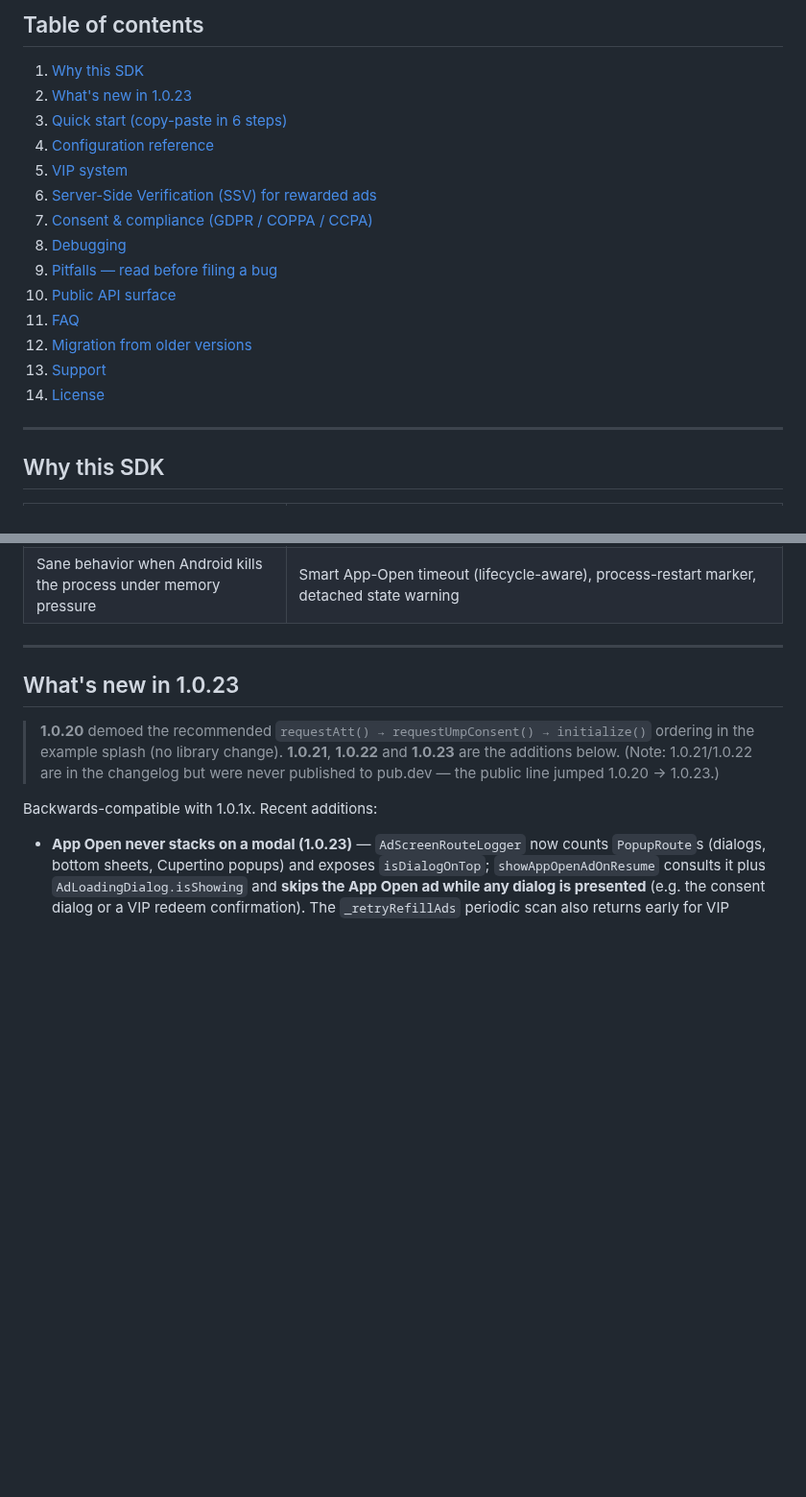
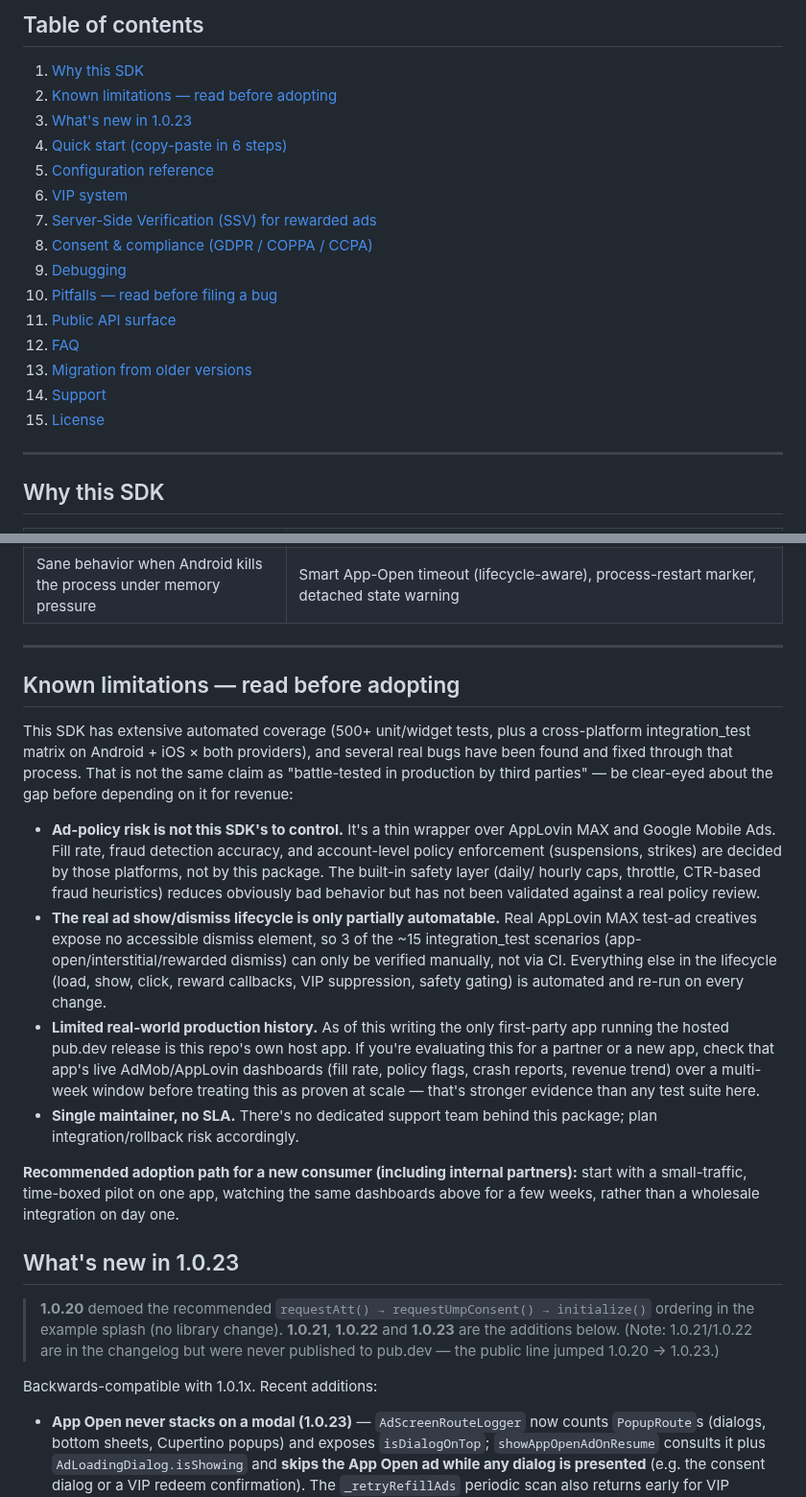
Before and after one commit to royt93/FlutterBase2025, a Markdown page: packages/ad_sdk/README.md, 2 parts joined by grey strips. Shown at 96% size. Rendered like a GitHub page; blank space fills up the shorter version.

Commit message:
docs: add "Known limitations — read before adopting" section to README

```diff
--- a/packages/ad_sdk/README.md
+++ b/packages/ad_sdk/README.md
@@ -13,19 +13,20 @@ Drop in, configure 5 keys, ship. The SDK ships sensible defaults for compliance,
 ## Table of contents
 
 1. [Why this SDK](#why-this-sdk)
-2. [What's new in 1.0.23](#whats-new-in-1023)
-3. [Quick start (copy-paste in 6 steps)](#quick-start)
-4. [Configuration reference](#configuration-reference)
-5. [VIP system](#vip-system)
-6. [Server-Side Verification (SSV) for rewarded ads](#server-side-verification-ssv-for-rewarded-ads)
-7. [Consent & compliance (GDPR / COPPA / CCPA)](#consent--compliance)
-8. [Debugging](#debugging)
-9. [Pitfalls — read before filing a bug](#pitfalls)
-10. [Public API surface](#public-api)
-11. [FAQ](#faq)
-12. [Migration from older versions](#migration)
-13. [Support](#support)
-14. [License](#license)
+2. [Known limitations — read before adopting](#known-limitations--read-before-adopting)
+3. [What's new in 1.0.23](#whats-new-in-1023)
+4. [Quick start (copy-paste in 6 steps)](#quick-start)
+5. [Configuration reference](#configuration-reference)
+6. [VIP system](#vip-system)
+7. [Server-Side Verification (SSV) for rewarded ads](#server-side-verification-ssv-for-rewarded-ads)
+8. [Consent & compliance (GDPR / COPPA / CCPA)](#consent--compliance)
+9. [Debugging](#debugging)
+10. [Pitfalls — read before filing a bug](#pitfalls)
+11. [Public API surface](#public-api)
+12. [FAQ](#faq)
+13. [Migration from older versions](#migration)
+14. [Support](#support)
+15. [License](#license)
 
 ---
 
@@ -43,6 +44,40 @@ Drop in, configure 5 keys, ship. The SDK ships sensible defaults for compliance,
 | Sane behavior when Android kills the process under memory pressure | Smart App-Open timeout (lifecycle-aware), process-restart marker, detached state warning |
 
 ---
+
+## Known limitations — read before adopting
+
+This SDK has extensive automated coverage (500+ unit/widget tests, plus a
+cross-platform integration_test matrix on Android + iOS × both providers),
+and several real bugs have been found and fixed through that process. That
+is not the same claim as "battle-tested in production by third parties" —
+be clear-eyed about the gap before depending on it for revenue:
+
+- **Ad-policy risk is not this SDK's to control.** It's a thin wrapper over
+  AppLovin MAX and Google Mobile Ads. Fill rate, fraud detection accuracy,
+  and account-level policy enforcement (suspensions, strikes) are decided by
+  those platforms, not by this package. The built-in safety layer (daily/
+  hourly caps, throttle, CTR-based fraud heuristics) reduces obviously bad
+  behavior but has not been validated against a real policy review.
+- **The real ad show/dismiss lifecycle is only partially automatable.**
+  Real AppLovin MAX test-ad creatives expose no accessible dismiss element,
+  so 3 of the ~15 integration_test scenarios (app-open/interstitial/rewarded
+  dismiss) can only be verified manually, not via CI. Everything else in the
+  lifecycle (load, show, click, reward callbacks, VIP suppression, safety
+  gating) is automated and re-run on every change.
+- **Limited real-world production history.** As of this writing the only
+  first-party app running the hosted pub.dev release is this repo's own
+  host app. If you're evaluating this for a partner or a new app, check that
+  app's live AdMob/AppLovin dashboards (fill rate, policy flags, crash
+  reports, revenue trend) over a multi-week window before treating this as
+  proven at scale — that's stronger evidence than any test suite here.
+- **Single maintainer, no SLA.** There's no dedicated support team behind
+  this package; plan integration/rollback risk accordingly.
+
+**Recommended adoption path for a new consumer (including internal
+partners):** start with a small-traffic, time-boxed pilot on one app,
+watching the same dashboards above for a few weeks, rather than a
+wholesale integration on day one.
 
 ## What's new in 1.0.23
 
```
Also changed, not shown: packages/ad_sdk/CHANGELOG.md (+9 -0 lines).
